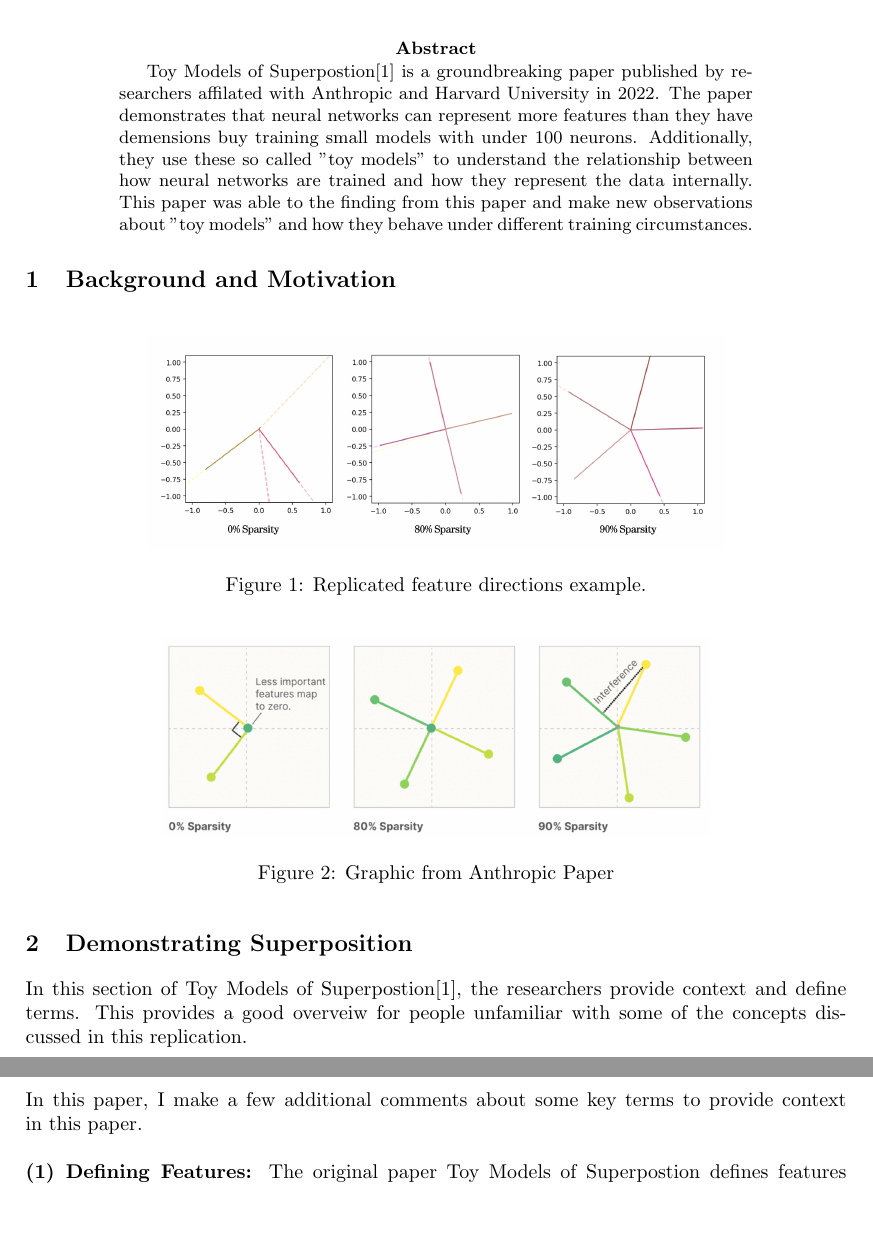
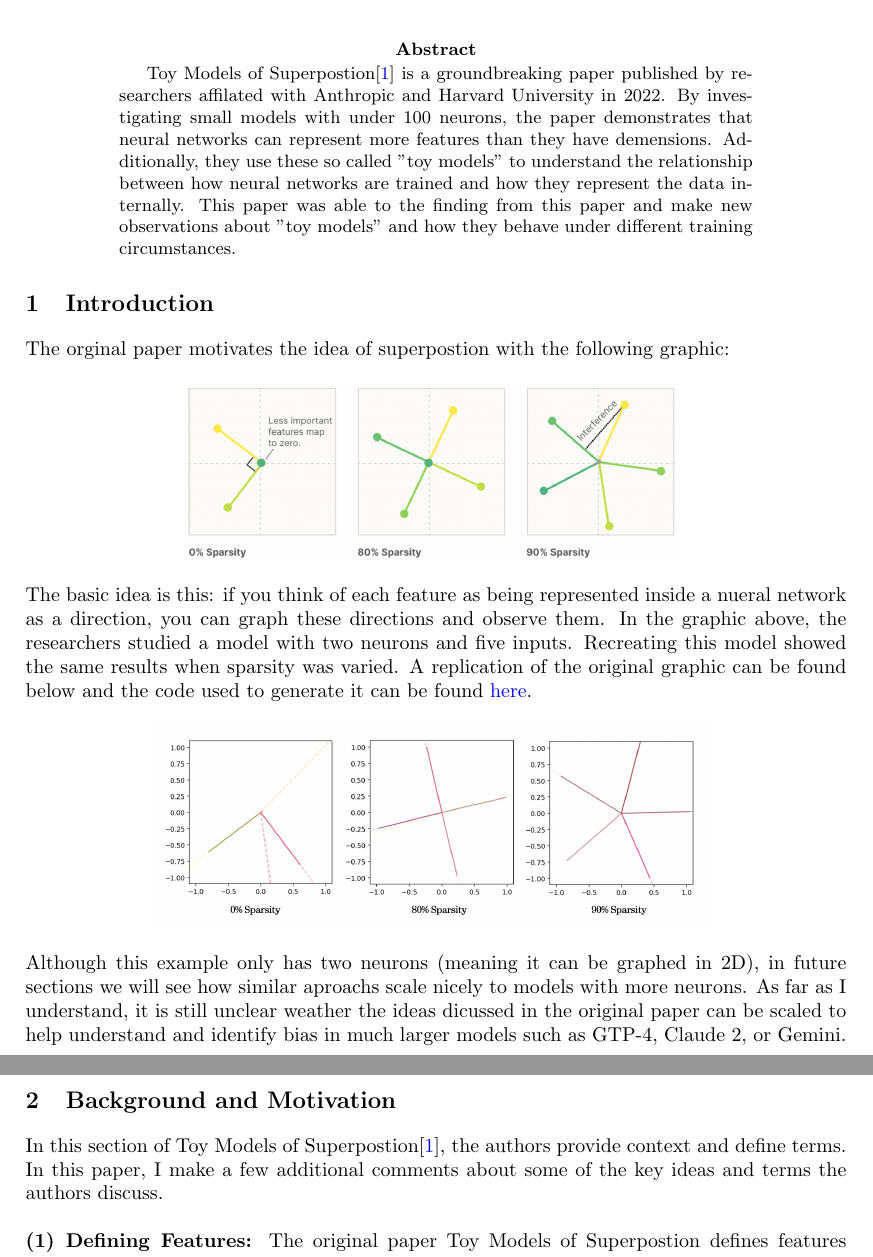
Before and after one commit to zroe1/toy-models-of-superposition, a LaTeX paper (FINDINGS.tex): two parts of pages 1 and 2 of 2, joined at a grey line, cut so that both start at the same text, the shorter picture padded with empty space. Compiled offline with pdfLaTeX.

Commit message:
added intro section to pdf

```diff
--- a/FINDINGS.tex
+++ b/FINDINGS.tex
@@ -2,6 +2,13 @@
 \usepackage[margin=1.4in]{geometry}
 \usepackage{graphicx}
 \usepackage{titlesec}
+\usepackage{caption}
+% \usepackage{hyperref}
+\usepackage[colorlinks=true, linkcolor=blue, citecolor=blue, urlcolor=blue]{hyperref}
+
+
+% Set paragraph indentation to zero
+\setlength{\parindent}{0pt}
 
 \titleformat{\section}
   {\normalfont\large\bfseries}{\thesection}{1em}{}
@@ -21,41 +28,56 @@
 \begin{abstract}
 \begin{quote}
     Toy Models of Superpostion\cite{elhage2022toy} is a groundbreaking paper published by
-    researchers affilated with Anthropic and Harvard University in 2022. The
-    paper demonstrates that neural networks can represent more features than
-    they have demensions buy training small models with under 100 neurons. Additionally,
-    they use these so called "toy models" to understand the relationship between
-    how neural networks are trained and how they represent the data internally.
-    This paper was able to the finding from this paper and make new observations
-    about "toy models" and how they behave under different training circumstances.
+    researchers affilated with Anthropic and Harvard University in 2022. By
+    investigating small models with under 100 neurons, the paper demonstrates
+    that neural networks can represent more features than they have demensions.
+    Additionally, they use these so called "toy models" to understand the
+    relationship between how neural networks are trained and how they represent
+    the data internally. This paper was able to the finding from this paper and
+    make new observations about "toy models" and how they behave under different
+    training circumstances.
 \end{quote}
 \end{abstract}
 
 
-\section{Background and Motivation}
+\section{Introduction}
 
+The orginal paper motivates the idea of superpostion with the following graphic:
 
 \begin{figure}[h]
     \centering
-    \includegraphics[width=0.7\linewidth]{section_1/images/section1_replicated_graphic.png}
-    \caption{Replicated feature directions example.}
+    \includegraphics[width=0.61\linewidth]{section_1/images/section1_anthropic_graphic_.png}
+    \captionsetup{font=footnotesize} % Set the font size for this caption
+    % \caption{Graphic from Anthropic Paper}
+    \label{fig:section1_anthropic}
+\end{figure}
+The basic idea is this: if you think of each feature as being represented inside a
+nueral network as a direction, you can graph these directions and observe them.
+In the graphic above, the researchers studied a model with two neurons and five inputs.
+Recreating this model showed the same results when sparsity was varied. A replication
+of the original graphic can be found below and the code used to generate it can be found \href{http://www.example.com}{here}.
+
+\begin{figure}[h]
+    \centering
+    \includegraphics[width=0.68\linewidth]{section_1/images/section1_replicated_graphic.png}
+    \captionsetup{font=footnotesize} % Set the font size for this caption
+    % \caption{Replicated feature directions example.}
     \label{fig:section1_replication}
 \end{figure}
 
-\begin{figure}[h]
-    \centering
-    \includegraphics[width=0.67\linewidth]{section_1/images/section1_anthropic_graphic_.png}
-    \caption{Graphic from Anthropic Paper}
-    \label{fig:section1_anthropic}
-\end{figure}
+Although this example only has two neurons (meaning it can be graphed in 2D), in
+future sections we will see how similar aproachs scale nicely to models with more neurons.
+As far as I understand, it is still unclear weather the ideas
+dicussed in the original paper can be scaled to help understand and identify bias in
+much larger models such as GTP-4, Claude 2, or Gemini.
 
-\section{Demonstrating Superposition}
 
-In this section of Toy Models of Superpostion\cite{elhage2022toy}, the researchers
-provide context and define terms. This provides a good overveiw for people
-unfamiliar with some of the concepts discussed in this replication.\newline\newline
-In this paper, I make a few additional comments about some key terms to provide
-context in this paper. \newline \newline
+
+\section{Background and Motivation}
+
+In this section of Toy Models of Superpostion\cite{elhage2022toy}, the authors
+provide context and define terms.  In this paper, I make a few additional comments
+about some of the key ideas and terms the authors discuss. \newline \newline
 \textbf{(1) Defining Features: }The original paper Toy Models of Superpostion
 defines features broadly as "properties of the input which a sufficiently large
 neural network will reliably dedicate a neuron to representing." The authors do
```
Also changed, not shown: FINDINGS.pdf, FINDINGS.tex (2 more changed lines).
